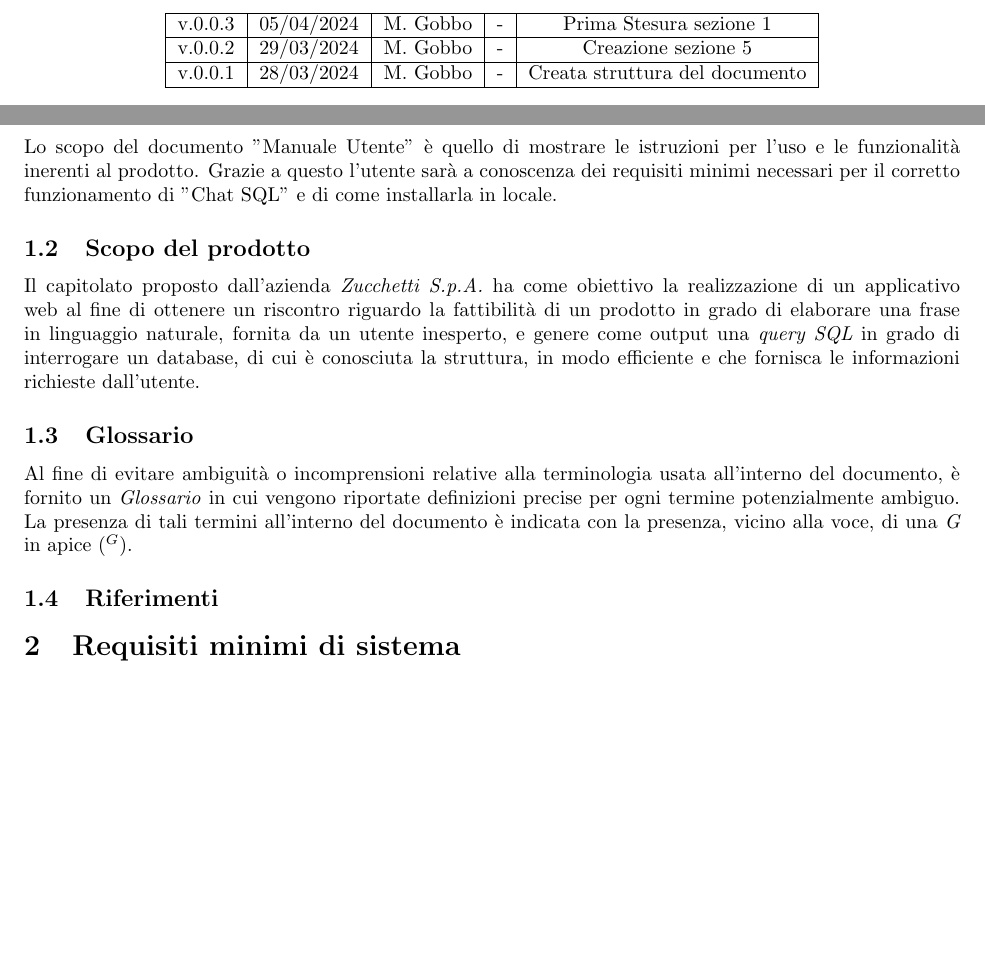
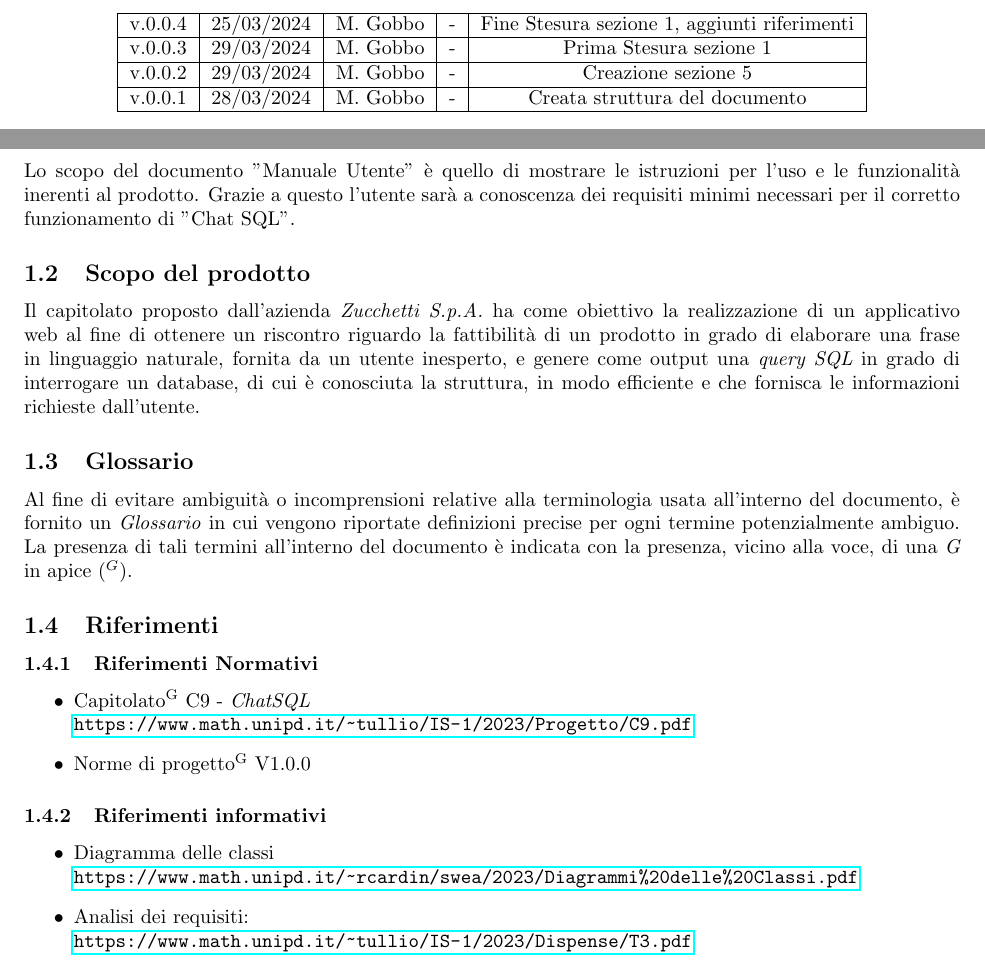
Before and after one commit to Jackpot-Coding/chatSQL, a LaTeX document (docs/src/esterni/manuale_utente-V0.0.4.tex): two parts of pages 2 and 4 of 4 before the commit and two parts of pages 2 and 4 of 5 after it, joined at a grey line, cut at the place of the change, the shorter picture padded with empty space. Compiled offline with pdfLaTeX.

Commit message:
Update and rename manuale_utente-V0.0.3.tex to manuale_utente-V0.0.4.tex

```diff
--- a/docs/src/esterni/manuale_utente-V0.0.3.tex
+++ b/docs/src/esterni/manuale_utente-V0.0.4.tex
@@ -119,7 +119,9 @@
 		\centerline{%
 			\begin{tabular}{|c|c|c|c|c|}
                 \hline
-				v.0.0.3 & 05/04/2024 & M. Gobbo & - & Prima Stesura sezione 1 \\
+				v.0.0.4 & 25/03/2024 & M. Gobbo & - & Fine Stesura sezione 1, aggiunti riferimenti \\
+                \hline
+				v.0.0.3 & 29/03/2024 & M. Gobbo & - & Prima Stesura sezione 1 \\
                 \hline
 				v.0.0.2 & 29/03/2024 & M. Gobbo & - & Creazione sezione 5 \\
 			\hline
@@ -140,7 +142,7 @@
 
 	\section{Introduzione}
 	\subsection{Scopo del documento}
-Lo scopo del documento "Manuale Utente" è quello di mostrare le istruzioni per l'uso e le funzionalità inerenti al prodotto. Grazie a questo l'utente sarà a conoscenza dei requisiti minimi necessari per il corretto funzionamento di "Chat SQL" e di come installarla in locale.
+Lo scopo del documento "Manuale Utente" è quello di mostrare le istruzioni per l'uso e le funzionalità inerenti al prodotto. Grazie a questo l'utente sarà a conoscenza dei requisiti minimi necessari per il corretto funzionamento di "Chat SQL".
 
 	\subsection{Scopo del prodotto}
      Il capitolato proposto dall'azienda \textit{Zucchetti S.p.A.} ha come obiettivo la realizzazione di un applicativo web al fine di ottenere un riscontro riguardo la fattibilità di un prodotto in grado di elaborare una frase in linguaggio naturale, fornita da un utente inesperto, e genere come output una \textit{query SQL} in grado di interrogare un database, di cui è conosciuta la struttura, in modo efficiente e che fornisca le informazioni richieste dall'utente.
@@ -149,6 +151,20 @@ Lo scopo del documento "Manuale Utente" è quello di mostrare le istruzioni per
      Al fine di evitare ambiguità o incomprensioni relative alla terminologia usata all'interno del documento, è fornito un \textit{Glossario} in cui vengono riportate definizioni precise per ogni termine potenzialmente ambiguo. La presenza di tali termini all'interno del documento è indicata con la presenza, vicino alla voce, di una \textit{G} in apice ($^G$).
 
         \subsection{Riferimenti}
+
+        \subsubsection{Riferimenti Normativi}
+        \begin{itemize}
+		\item Capitolato\textsuperscript{G} C9 - \textit{ChatSQL} \\ \url{https://www.math.unipd.it/~tullio/IS-1/2023/Progetto/C9.pdf}
+		\item Norme di progetto\textsuperscript{G} V1.0.0
+        \end{itemize}
+
+        \subsubsection{Riferimenti informativi}
+        \begin{itemize}
+         \item Diagramma delle classi \\ \url{https://www.math.unipd.it/~rcardin/swea/2023/Diagrammi%20delle%20Classi.pdf}
+         \item Analisi dei requisiti: \\
+         \url{https://www.math.unipd.it/~tullio/IS-1/2023/Dispense/T3.pdf}\\
+        \end{itemize}
+
 
 
 	\section{Requisiti minimi di sistema}
```
